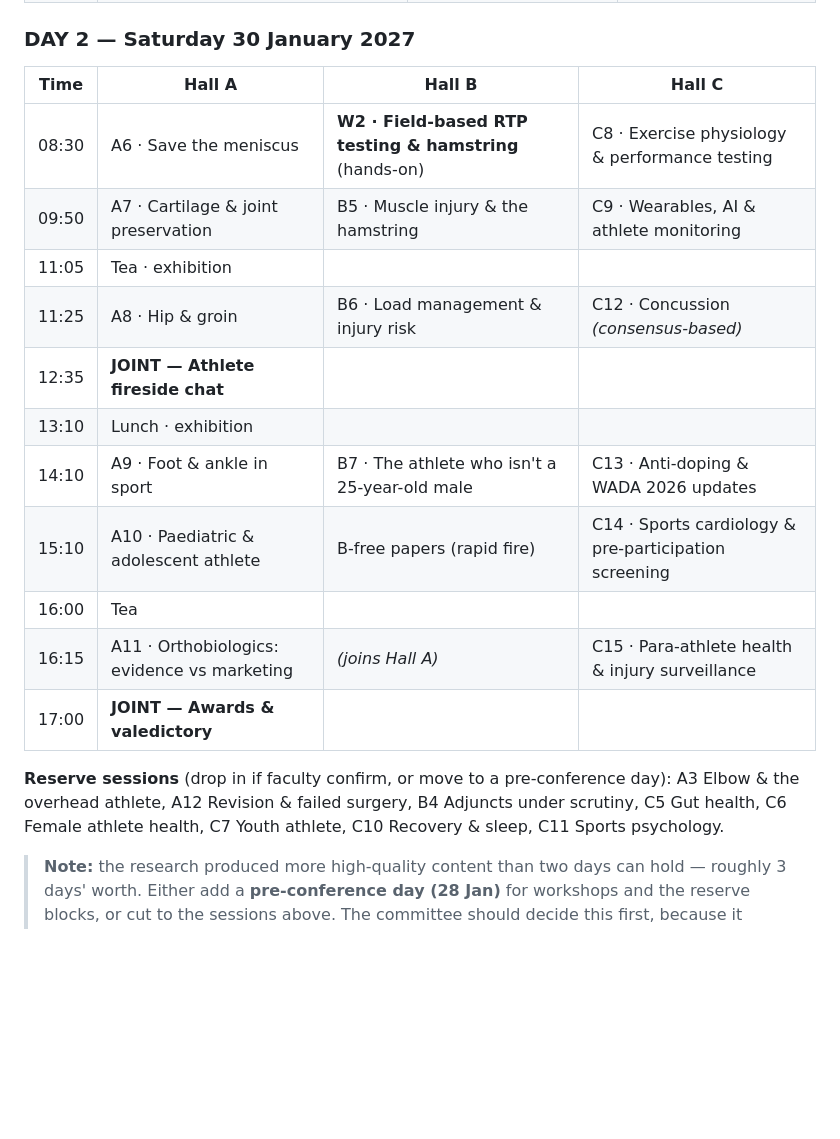
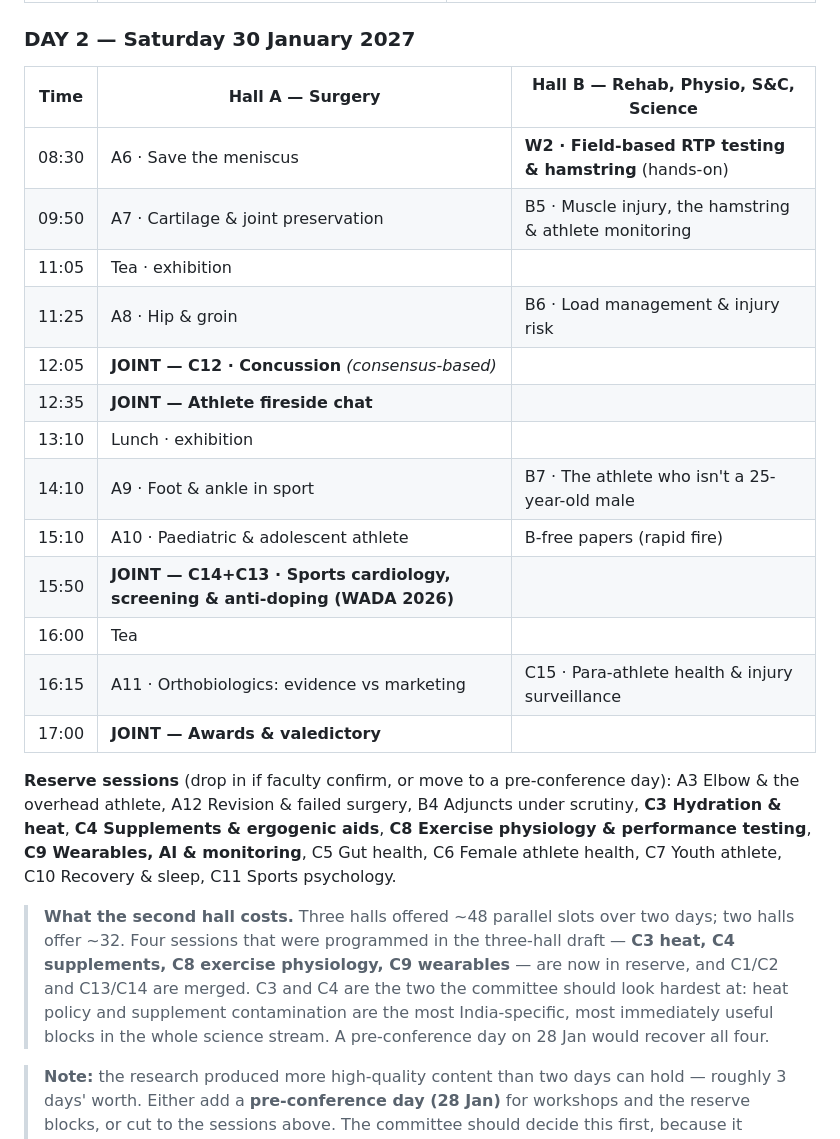
Before and after one commit to agileortho4488/SIC-SPORTS-INJURIES-CONCLACVE, a Markdown page: CONFERENCE-PROGRAM-PLAN.md, the part around one of its changes. Rendered like a GitHub page; blank space fills up the shorter version.

```diff
--- a/CONFERENCE-PROGRAM-PLAN.md
+++ b/CONFERENCE-PROGRAM-PLAN.md
@@ -58,21 +63,25 @@ Everything else runs in parallel.
 
 ### DAY 2 — Saturday 30 January 2027
 
-| Time | Hall A | Hall B | Hall C |
-|---|---|---|---|
-| 08:30 | A6 · Save the meniscus | **W2 · Field-based RTP testing & hamstring** (hands-on) | C8 · Exercise physiology & performance testing |
-| 09:50 | A7 · Cartilage & joint preservation | B5 · Muscle injury & the hamstring | C9 · Wearables, AI & athlete monitoring |
-| 11:05 | Tea · exhibition | | |
-| 11:25 | A8 · Hip & groin | B6 · Load management & injury risk | C12 · Concussion *(consensus-based)* |
-| 12:35 | **JOINT — Athlete fireside chat** | | |
-| 13:10 | Lunch · exhibition | | |
-| 14:10 | A9 · Foot & ankle in sport | B7 · The athlete who isn't a 25-year-old male | C13 · Anti-doping & WADA 2026 updates |
-| 15:10 | A10 · Paediatric & adolescent athlete | B-free papers (rapid fire) | C14 · Sports cardiology & pre-participation screening |
-| 16:00 | Tea | | |
-| 16:15 | A11 · Orthobiologics: evidence vs marketing | *(joins Hall A)* | C15 · Para-athlete health & injury surveillance |
-| 17:00 | **JOINT — Awards & valedictory** | | |
+| Time | Hall A — Surgery | Hall B — Rehab, Physio, S&C, Science |
+|---|---|---|
+| 08:30 | A6 · Save the meniscus | **W2 · Field-based RTP testing & hamstring** (hands-on) |
+| 09:50 | A7 · Cartilage & joint preservation | B5 · Muscle injury, the hamstring & athlete monitoring |
+| 11:05 | Tea · exhibition | |
+| 11:25 | A8 · Hip & groin | B6 · Load management & injury risk |
+| 12:05 | **JOINT — C12 · Concussion** *(consensus-based)* | |
+| 12:35 | **JOINT — Athlete fireside chat** | |
+| 13:10 | Lunch · exhibition | |
+| 14:10 | A9 · Foot & ankle in sport | B7 · The athlete who isn't a 25-year-old male |
+| 15:10 | A10 · Paediatric & adolescent athlete | B-free papers (rapid fire) |
+| 15:50 | **JOINT — C14+C13 · Sports cardiology, screening & anti-doping (WADA 2026)** | |
+| 16:00 | Tea | |
+| 16:15 | A11 · Orthobiologics: evidence vs marketing | C15 · Para-athlete health & injury surveillance |
+| 17:00 | **JOINT — Awards & valedictory** | |
 
-**Reserve sessions** (drop in if faculty confirm, or move to a pre-conference day): A3 Elbow & the overhead athlete, A12 Revision & failed surgery, B4 Adjuncts under scrutiny, C5 Gut health, C6 Female athlete health, C7 Youth athlete, C10 Recovery & sleep, C11 Sports psychology.
+**Reserve sessions** (drop in if faculty confirm, or move to a pre-conference day): A3 Elbow & the overhead athlete, A12 Revision & failed surgery, B4 Adjuncts under scrutiny, **C3 Hydration & heat**, **C4 Supplements & ergogenic aids**, **C8 Exercise physiology & performance testing**, **C9 Wearables, AI & monitoring**, C5 Gut health, C6 Female athlete health, C7 Youth athlete, C10 Recovery & sleep, C11 Sports psychology.
+
+> **What the second hall costs.** Three halls offered ~48 parallel slots over two days; two halls offer ~32. Four sessions that were programmed in the three-hall draft — **C3 heat, C4 supplements, C8 exercise physiology, C9 wearables** — are now in reserve, and C1/C2 and C13/C14 are merged. C3 and C4 are the two the committee should look hardest at: heat policy and supplement contamination are the most India-specific, most immediately useful blocks in the whole science stream. A pre-conference day on 28 Jan would recover all four.
 
 > **Note:** the research produced more high-quality content than two days can hold — roughly 3 days' worth. Either add a **pre-conference day (28 Jan)** for workshops and the reserve blocks, or cut to the sessions above. The committee should decide this first, because it determines venue booking.
 
```
Also changed, not shown: other parts of CONFERENCE-PROGRAM-PLAN.md (+43 -35 lines).
